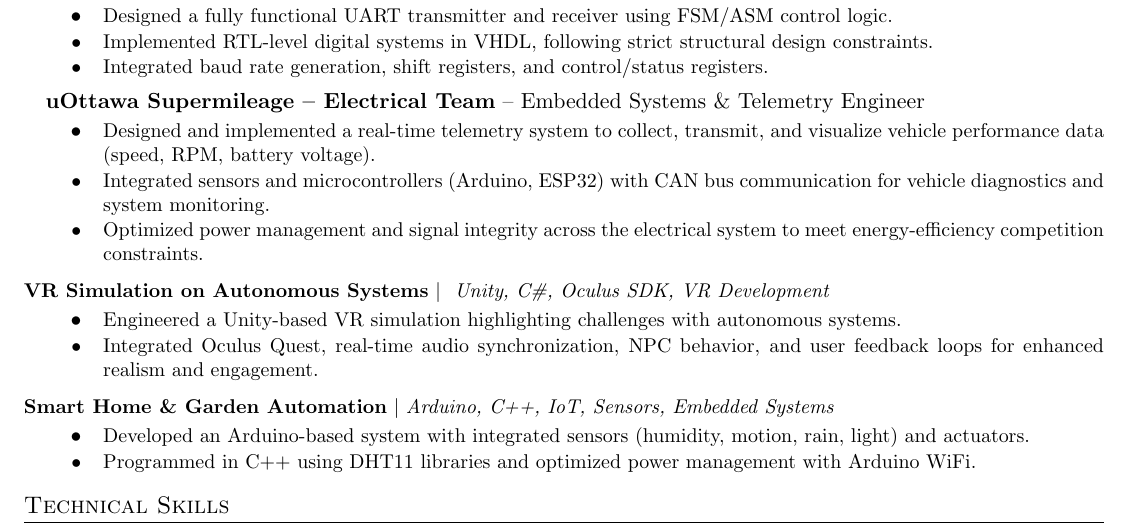
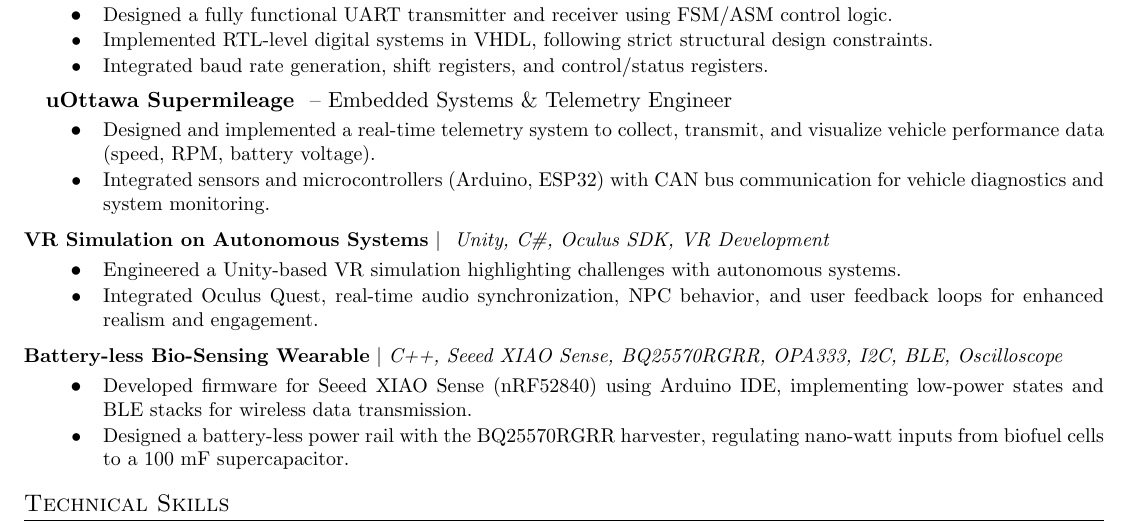
Before and after one commit to mmdoo7123/resume, a LaTeX CV (MahmoudZourobResume.tex): part of the page, cut so that both start at the same text. Compiled offline with pdfLaTeX.

Commit message:
Replace resume with updated LaTeX + PDF

```diff
--- a/MahmoudZourobResume.tex
+++ b/MahmoudZourobResume.tex
@@ -143,14 +143,12 @@
 \resumeItemListEnd
 
 \resumeSubheading
-  {uOttawa Supermileage -- Electrical Team}{}
+  {uOttawa Supermileage }{}
   {Embedded Systems \& Telemetry Engineer}{}
 \resumeItemListStart
   \resumeItem{Designed and implemented a real-time telemetry system to collect, transmit, and visualize vehicle performance data (speed, RPM, battery voltage).}
   \resumeItem{Integrated sensors and microcontrollers (Arduino, ESP32) with CAN bus communication for vehicle diagnostics and system monitoring.}
-  \resumeItem{Optimized power management and signal integrity across the electrical system to meet energy-efficiency competition constraints.}
 \resumeItemListEnd
-
 
   \resumeProjectHeading
 {{\textbf{VR Simulation on Autonomous Systems}} $|$ \emph{ Unity, C\#, Oculus SDK, VR Development}}{}
@@ -159,18 +157,13 @@
   \resumeItem{Integrated Oculus Quest, real-time audio synchronization, NPC behavior, and user feedback loops for enhanced realism and engagement.}
 \resumeItemListEnd
 
-
 \resumeProjectHeading
-{{\textbf{Smart Home \& Garden Automation}} $|$ \emph{Arduino, C++, IoT, Sensors, Embedded Systems}}{}
+{{\textbf{Battery-less Bio-Sensing Wearable}} $|$ \emph{C++, Seeed XIAO Sense, BQ25570RGRR, OPA333,  I2C, BLE, Oscilloscope}}{}
 \resumeItemListStart
-  \resumeItem{Developed an Arduino-based system with integrated sensors (humidity, motion, rain, light) and actuators.}
-  \resumeItem{Programmed in C++ using DHT11 libraries and optimized power management with Arduino WiFi.}
+\resumeItem{Developed firmware for Seeed XIAO Sense (nRF52840) using Arduino IDE, implementing low-power states and BLE stacks for wireless data transmission.}
+\resumeItem{Designed a battery-less power rail with the BQ25570RGRR harvester, regulating nano-watt inputs from biofuel cells to a 100 mF supercapacitor.}
 \resumeItemListEnd
-
-
 \resumeProjectListEnd
-
-
 
 %-----------TECHNICAL SKILLS-----------
 \section{Technical Skills}
```
Also changed, not shown: MahmoudZourobResume.pdf.
